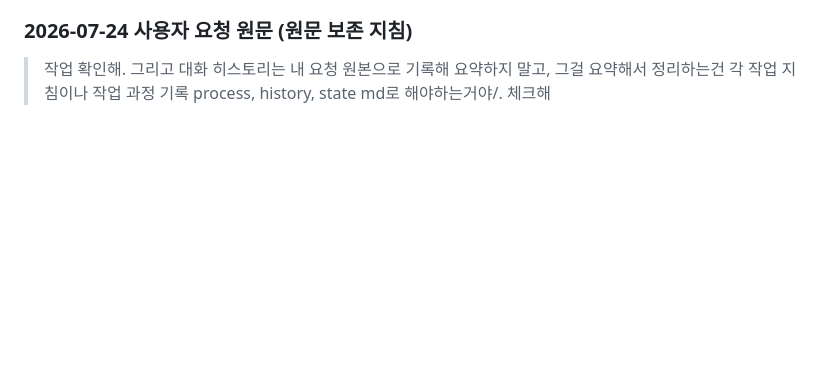
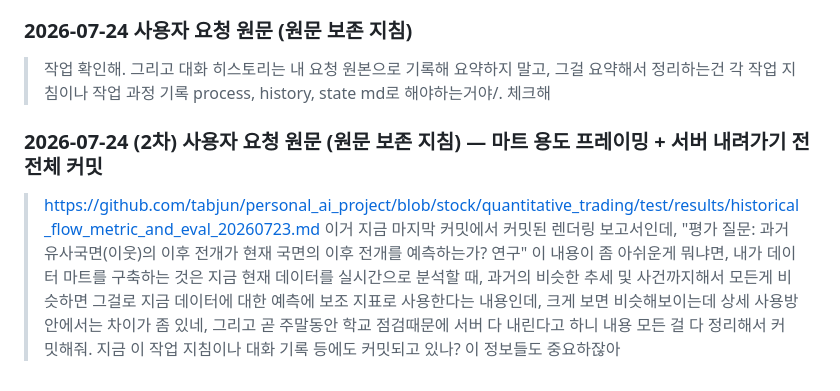
Before and after one commit to tabjun/personal_ai_project, a Markdown page: quantitative_trading/conversation_l2_cache.md, the part around the change. Drawn GitHub-style; blank space fills up the shorter version.

```diff
--- a/quantitative_trading/conversation_l2_cache.md
+++ b/quantitative_trading/conversation_l2_cache.md
@@ -146,3 +146,7 @@
 ### 2026-07-24 사용자 요청 원문 (원문 보존 지침)
 
 > 작업 확인해. 그리고 대화 히스토리는 내 요청 원본으로 기록해 요약하지 말고, 그걸 요약해서 정리하는건 각 작업 지침이나 작업 과정 기록 process, history, state md로 해야하는거야/. 체크해
+
+### 2026-07-24 (2차) 사용자 요청 원문 (원문 보존 지침) — 마트 용도 프레이밍 + 서버 내려가기 전 전체 커밋
+
+> https://github.com/tabjun/personal_ai_project/blob/stock/quantitative_trading/test/results/historical_flow_metric_and_eval_20260723.md 이거 지금 마지막 커밋에서 커밋된 렌더링 보고서인데, "평가 질문: 과거 유사국면(이웃)의 이후 전개가 현재 국면의 이후 전개를 예측하는가? 연구" 이 내용이 좀 아쉬운게 뭐냐면, 내가 데이터 마트를 구축하는 것은 지금 현재 데이터를 실시간으로 분석할 때, 과거의 비슷한 추세 및 사건까지해서 모든게 비슷하면 그걸로 지금 데이터에 대한 예측에 보조 지표로 사용한다는 내용인데, 크게 보면 비슷해보이는데 상세 사용방안에서는 차이가 좀 있네, 그리고 곧 주말동안 학교 점검때문에 서버 다 내린다고 하니 내용 모든 걸 다 정리해서 커밋해줘. 지금 이 작업 지침이나 대화 기록 등에도 커밋되고 있나? 이 정보들도 중요하잖아
```
Also changed, not shown: quantitative_trading/history.md (+2 -1 lines), 1 other file.
